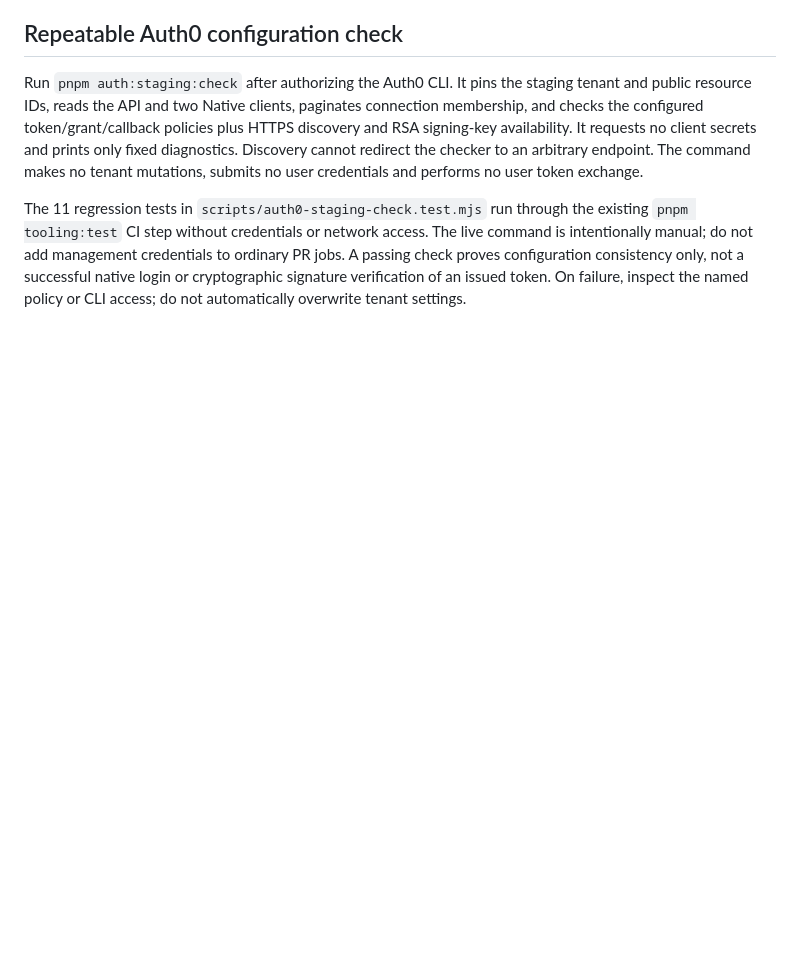
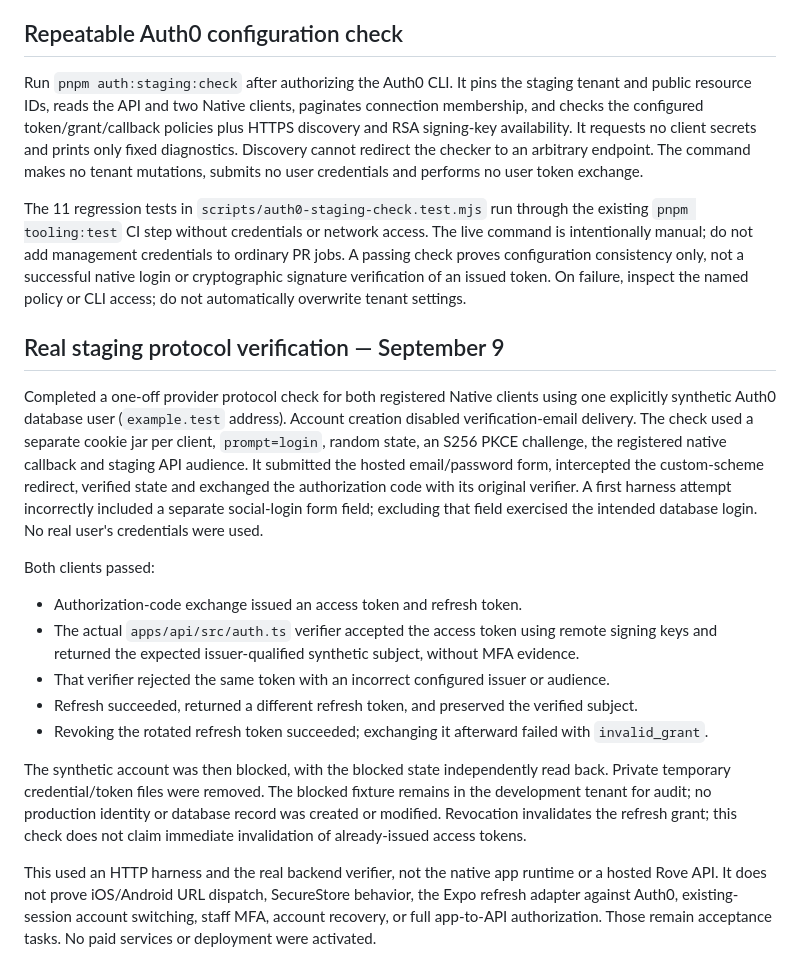
Before and after one commit to SahilWikhe/Rove_Mobile, a Markdown page: docs/62-provider-setup-handoff.md, the part around the change. Rendered like a GitHub page; blank space fills up the shorter version.

Commit message:
Record real Auth0 PKCE and token lifecycle verification

```diff
--- a/docs/62-provider-setup-handoff.md
+++ b/docs/62-provider-setup-handoff.md
@@ -152,3 +152,19 @@ A cookie-aware HTTPS authorization probe for each real staging client reached `/
 Run `pnpm auth:staging:check` after authorizing the Auth0 CLI. It pins the staging tenant and public resource IDs, reads the API and two Native clients, paginates connection membership, and checks the configured token/grant/callback policies plus HTTPS discovery and RSA signing-key availability. It requests no client secrets and prints only fixed diagnostics. Discovery cannot redirect the checker to an arbitrary endpoint. The command makes no tenant mutations, submits no user credentials and performs no user token exchange.
 
 The 11 regression tests in `scripts/auth0-staging-check.test.mjs` run through the existing `pnpm tooling:test` CI step without credentials or network access. The live command is intentionally manual; do not add management credentials to ordinary PR jobs. A passing check proves configuration consistency only, not a successful native login or cryptographic signature verification of an issued token. On failure, inspect the named policy or CLI access; do not automatically overwrite tenant settings.
+
+## Real staging protocol verification — September 9
+
+Completed a one-off provider protocol check for both registered Native clients using one explicitly synthetic Auth0 database user (`example.test` address). Account creation disabled verification-email delivery. The check used a separate cookie jar per client, `prompt=login`, random state, an S256 PKCE challenge, the registered native callback and staging API audience. It submitted the hosted email/password form, intercepted the custom-scheme redirect, verified state and exchanged the authorization code with its original verifier. A first harness attempt incorrectly included a separate social-login form field; excluding that field exercised the intended database login. No real user's credentials were used.
+
+Both clients passed:
+
+- Authorization-code exchange issued an access token and refresh token.
+- The actual `apps/api/src/auth.ts` verifier accepted the access token using remote signing keys and returned the expected issuer-qualified synthetic subject, without MFA evidence.
+- That verifier rejected the same token with an incorrect configured issuer or audience.
+- Refresh succeeded, returned a different refresh token, and preserved the verified subject.
+- Revoking the rotated refresh token succeeded; exchanging it afterward failed with `invalid_grant`.
+
+The synthetic account was then blocked, with the blocked state independently read back. Private temporary credential/token files were removed. The blocked fixture remains in the development tenant for audit; no production identity or database record was created or modified. Revocation invalidates the refresh grant; this check does not claim immediate invalidation of already-issued access tokens.
+
+This used an HTTP harness and the real backend verifier, not the native app runtime or a hosted Rove API. It does not prove iOS/Android URL dispatch, SecureStore behavior, the Expo refresh adapter against Auth0, existing-session account switching, staff MFA, account recovery, or full app-to-API authorization. Those remain acceptance tasks. No paid services or deployment were activated.
```
Also changed, not shown: docs/18-implementation-status.md (+7 -1 lines).
